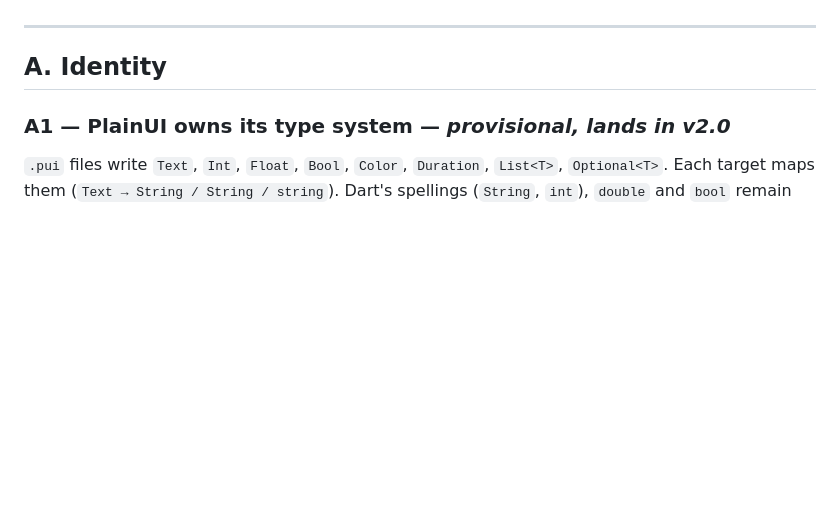
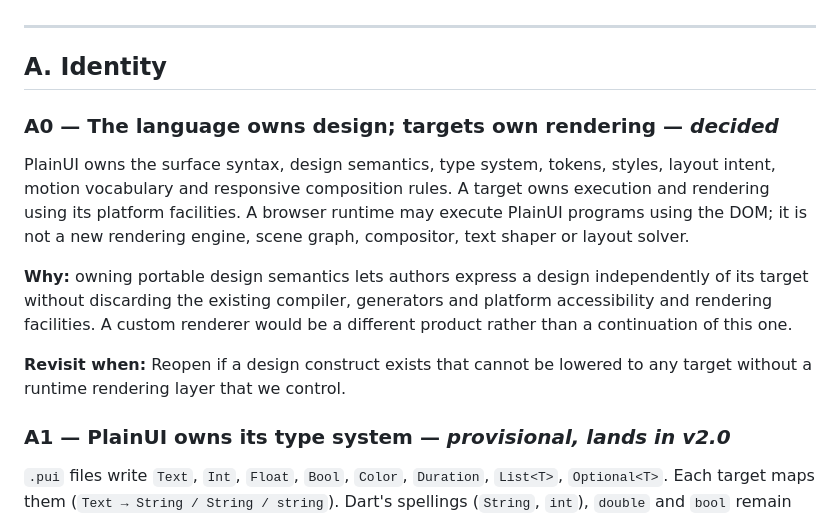
Before and after one commit to habtamugeta2-r/PlainUI, a Markdown page: docs/10-decisions.md, the part around the change. GitHub-like rendering; blank space fills up the shorter version.

Commit message:
Record design language rendering decision
Co-authored-by: arena-agent <297053741+arena-agent@users.noreply.github.com>

```diff
--- a/docs/10-decisions.md
+++ b/docs/10-decisions.md
@@ -71,6 +71,19 @@ only because they read differently).
 ---
 
 ## A. Identity
+
+### A0 — The language owns design; targets own rendering — *decided*
+
+PlainUI owns the surface syntax, design semantics, type system, tokens, styles, layout intent,
+motion vocabulary and responsive composition rules. A target owns execution and rendering using
+its platform facilities. A browser runtime may execute PlainUI programs using the DOM; it is not a
+new rendering engine, scene graph, compositor, text shaper or layout solver.
+
+**Why:** owning portable design semantics lets authors express a design independently of its target
+without discarding the existing compiler, generators and platform accessibility and rendering
+facilities. A custom renderer would be a different product rather than a continuation of this one.
+
+**Revisit when:** Reopen if a design construct exists that cannot be lowered to any target without a runtime rendering layer that we control.
 
 ### A1 — PlainUI owns its type system — *provisional, lands in v2.0*
 
```
